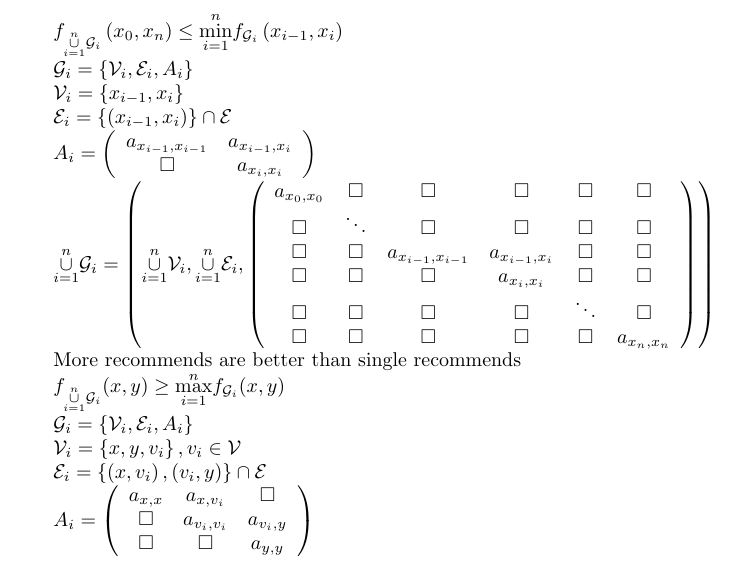
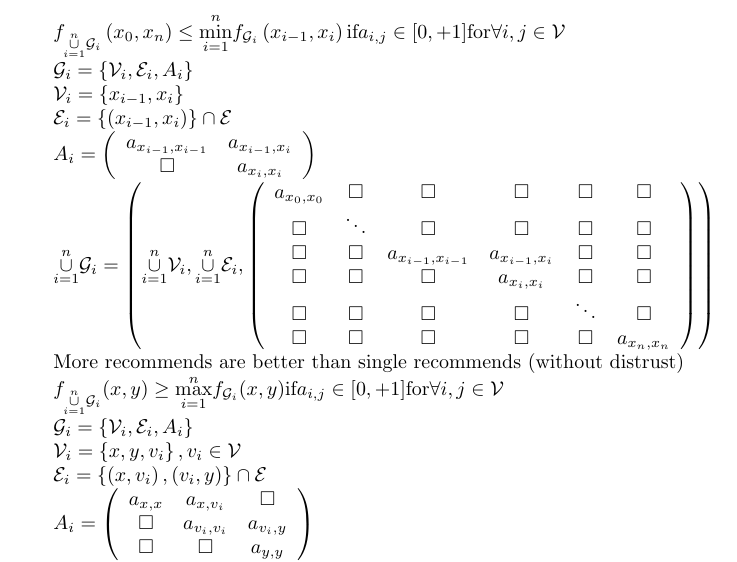
Before and after one commit to neo-ngd/NEO-ID, a LaTeX document (NEOID.tex): part of page 6 of 9, cut so that both start at the same text. Compiled offline with pdfLaTeX.

Commit message:
fix some assumption

```diff
--- a/NEOID.tex
+++ b/NEOID.tex
@@ -364,5 +364,6 @@ Trust will gradually decay during the process of transition
 
-\(f_{\underset{i=1}{\overset{n}{\cup }}\mathcal{G}_i}\left(x_0,x_n\right)\leq \underset{i=1}{\overset{n}{\min }}f_{\mathcal{G}_i}\left(x_{i-1},x_i\right)\)
+\(f_{\underset{i=1}{\overset{n}{\cup }}\mathcal{G}_i}\left(x_0,x_n\right)\leq \underset{i=1}{\overset{n}{\min }}f_{\mathcal{G}_i}\left(x_{i-1},x_i\right)
+\text{if} a_{i,j}\in [0,+1] \text{for} \forall i,j\in \mathcal{V}\)
 
 \(\mathcal{G}_i=\left\{\mathcal{V}_i,\mathcal{E}_i,A_i\right\}\)
 
@@ -388,9 +389,10 @@ Trust will gradually decay during the process of transition
 \end{array}
 \right)\right)\)
 
-More recommends are better than single recommends
+More recommends are better than single recommends (without distrust)
 
-\(f_{\underset{i=1}{\overset{n}{\cup }}\mathcal{G}_i}(x,y)\geq \underset{i=1}{\overset{n}{\max }}f_{\mathcal{G}_i}(x,y)\)
+\(f_{\underset{i=1}{\overset{n}{\cup }}\mathcal{G}_i}(x,y)\geq \underset{i=1}{\overset{n}{\max }}f_{\mathcal{G}_i}(x,y) \text{if} a_{i,j}\in [0,+1]
+\text{for} \forall i,j\in \mathcal{V}\)
 
 \(\mathcal{G}_i=\left\{\mathcal{V}_i,\mathcal{E}_i,A_i\right\}\)
 
```
Also changed, not shown: NEOID.tex (2 more changed lines).
